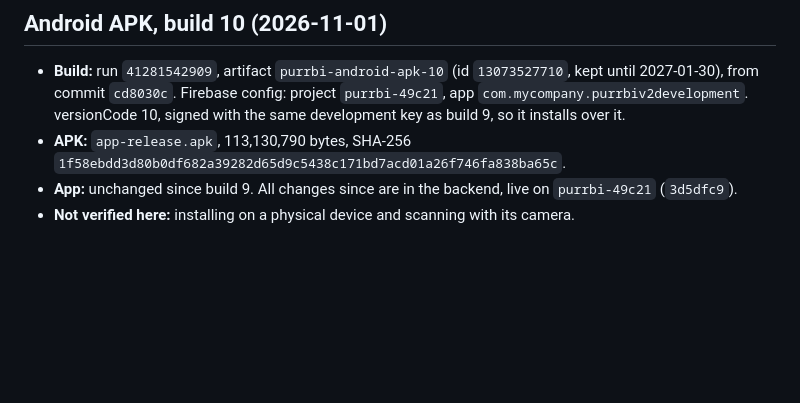
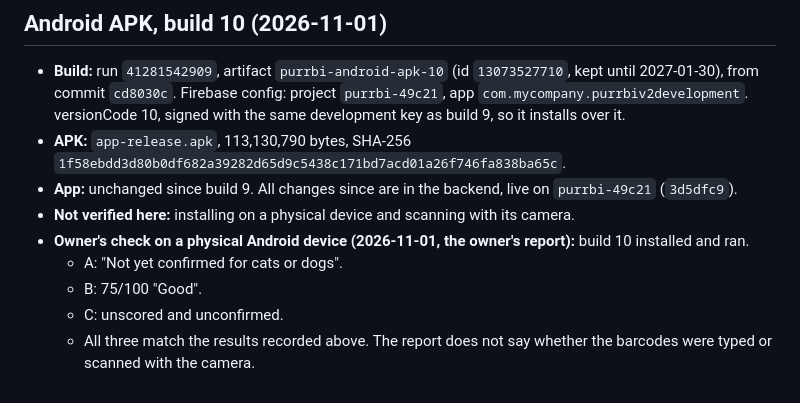
Before and after one commit to a009v795-sudo/purrbi, a Markdown page: docs/THREE_PRODUCT_TESTS.md, the part around the change. Drawn GitHub-style; blank space fills up the shorter version.

Commit message:
Records: owner's physical-device check of APK build 10 (A, B, C as recorded)
Co-Authored-By: Claude Opus 5.5 <noreply@anthropic.com>
Claude-Session: https://claude.ai/code/session_01VUJvMRRw9xr6kXy1HDJrvE

```diff
--- a/docs/THREE_PRODUCT_TESTS.md
+++ b/docs/THREE_PRODUCT_TESTS.md
@@ -564,3 +564,9 @@ by source coverage. Neither is a code defect still open.
   `1f58ebdd3d80b0df682a39282d65d9c5438c171bd7acd01a26f746fa838ba65c`.
 - **App:** unchanged since build 9. All changes since are in the backend, live on `purrbi-49c21` (`3d5dfc9`).
 - **Not verified here:** installing on a physical device and scanning with its camera.
+- **Owner's check on a physical Android device (2026-11-01, the owner's report):** build 10 installed and ran.
+  - A: "Not yet confirmed for cats or dogs".
+  - B: 75/100 "Good".
+  - C: unscored and unconfirmed.
+  - All three match the results recorded above. The report does not say whether the barcodes were typed or scanned with
+    the camera.
```
